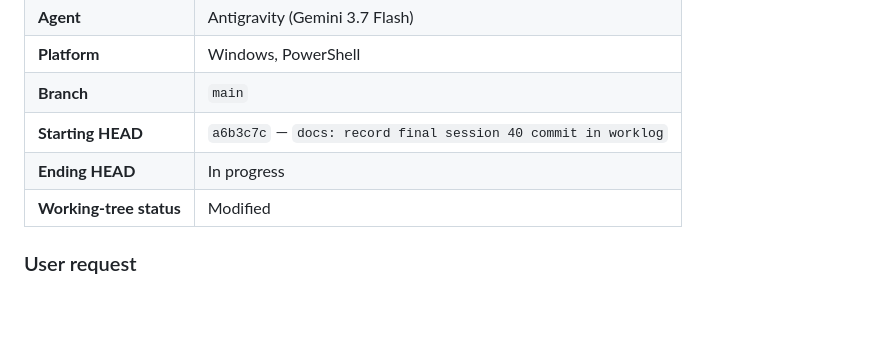
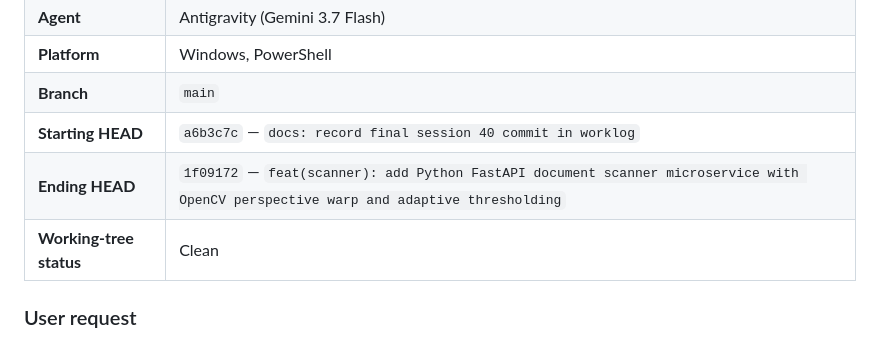
Before and after one commit to algojogacor/StickerinAja, a Markdown page: WORKLOG.md, the part around the change. Drawn GitHub-style; blank space fills up the shorter version.

Commit message:
docs: finalize session 41 in worklog

```diff
--- a/WORKLOG.md
+++ b/WORKLOG.md
@@ -17,8 +17,8 @@ Append-only development log. Newest session at the top.
 | **Platform** | Windows, PowerShell |
 | **Branch** | `main` |
 | **Starting HEAD** | `a6b3c7c` — `docs: record final session 40 commit in worklog` |
-| **Ending HEAD** | In progress |
-| **Working-tree status** | Modified |
+| **Ending HEAD** | `1f09172` — `feat(scanner): add Python FastAPI document scanner microservice with OpenCV perspective warp and adaptive thresholding` |
+| **Working-tree status** | Clean |
 
 ### User request
 
```
